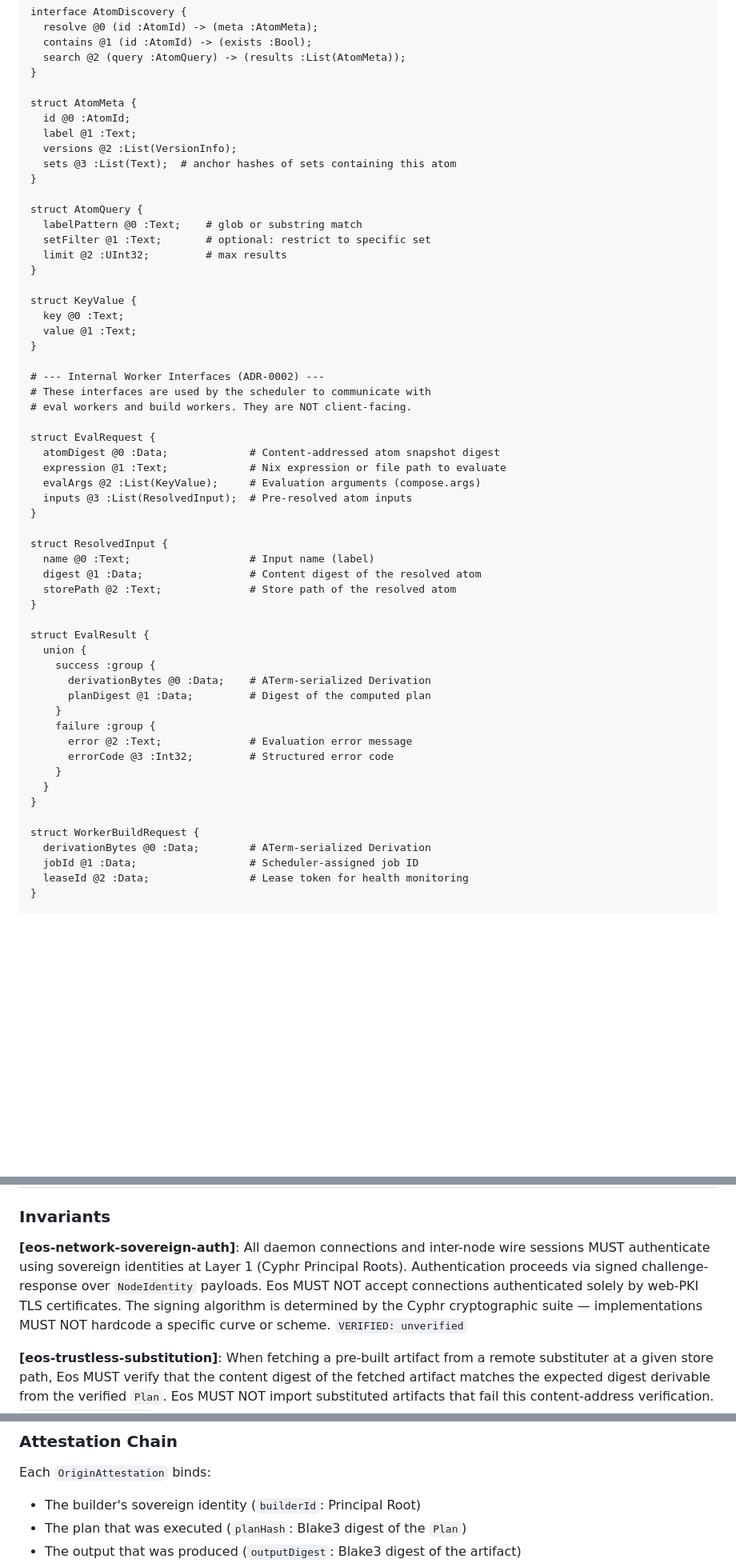
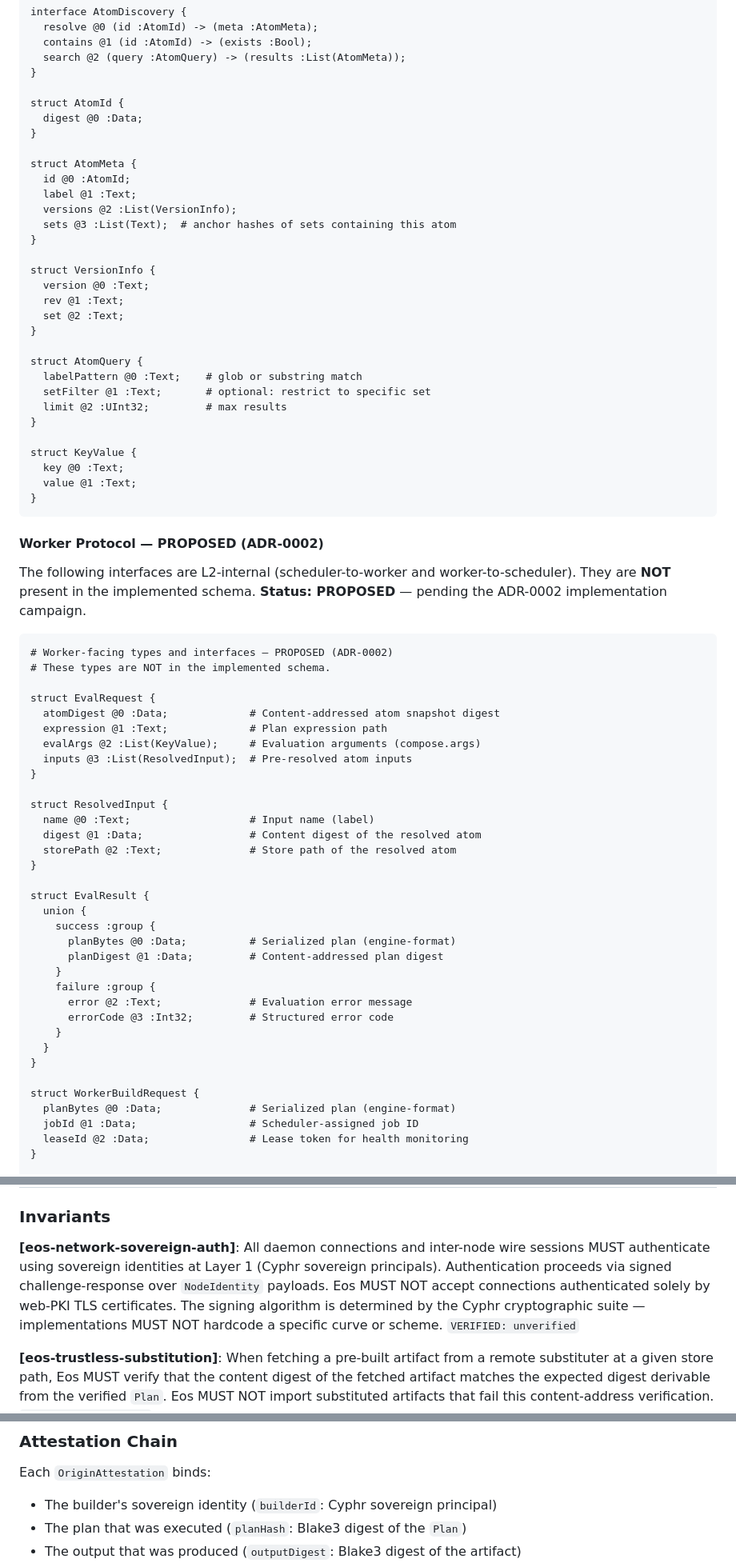
Before and after one commit to axiosoph/axios, a Markdown page: docs/specs/eos-network-protocol.md, 3 parts joined by grey strips. Shown at 80% size. GitHub-like rendering; blank space fills up the shorter version.

````diff
--- a/docs/specs/eos-network-protocol.md
+++ b/docs/specs/eos-network-protocol.md
@@ -123,11 +194,21 @@ interface AtomDiscovery {
   search @2 (query :AtomQuery) -> (results :List(AtomMeta));
 }
 
+struct AtomId {
+  digest @0 :Data;
+}
+
 struct AtomMeta {
   id @0 :AtomId;
   label @1 :Text;
   versions @2 :List(VersionInfo);
   sets @3 :List(Text);  # anchor hashes of sets containing this atom
+}
+
+struct VersionInfo {
+  version @0 :Text;
+  rev @1 :Text;
+  set @2 :Text;
 }
 
 struct AtomQuery {
@@ -140,14 +221,21 @@ struct KeyValue {
   key @0 :Text;
   value @1 :Text;
 }
+```
 
-# --- Internal Worker Interfaces (ADR-0002) ---
-# These interfaces are used by the scheduler to communicate with
-# eval workers and build workers. They are NOT client-facing.
+#### Worker Protocol — PROPOSED (ADR-0002)
+
+The following interfaces are L2-internal (scheduler-to-worker and
+worker-to-scheduler). They are **NOT** present in the implemented schema.
+**Status: PROPOSED** — pending the ADR-0002 implementation campaign.
+
+```capnp
+# Worker-facing types and interfaces — PROPOSED (ADR-0002)
+# These types are NOT in the implemented schema.
 
 struct EvalRequest {
   atomDigest @0 :Data;             # Content-addressed atom snapshot digest
-  expression @1 :Text;             # Nix expression or file path to evaluate
+  expression @1 :Text;             # Plan expression path
   evalArgs @2 :List(KeyValue);     # Evaluation arguments (compose.args)
   inputs @3 :List(ResolvedInput);  # Pre-resolved atom inputs
 }
@@ -161,8 +249,8 @@ struct ResolvedInput {
 struct EvalResult {
   union {
     success :group {
-      derivationBytes @0 :Data;    # ATerm-serialized Derivation
-      planDigest @1 :Data;         # Digest of the computed plan
+      planBytes @0 :Data;          # Serialized plan (engine-format)
+      planDigest @1 :Data;         # Content-addressed plan digest
     }
     failure :group {
       error @2 :Text;              # Evaluation error message
@@ -172,7 +260,7 @@ struct EvalResult {
 }
 
 struct WorkerBuildRequest {
-  derivationBytes @0 :Data;        # ATerm-serialized Derivation
+  planBytes @0 :Data;              # Serialized plan (engine-format)
   jobId @1 :Data;                  # Scheduler-assigned job ID
   leaseId @2 :Data;                # Lease token for health monitoring
 }
@@ -310,11 +411,11 @@ interface ArtifactStream {
 
 **[eos-network-sovereign-auth]**: All daemon connections and inter-node wire
 sessions MUST authenticate using sovereign identities at Layer 1 (Cyphr
-Principal Roots). Authentication proceeds via signed challenge-response over
-`NodeIdentity` payloads. Eos MUST NOT accept connections authenticated solely
-by web-PKI TLS certificates. The signing algorithm is determined by the Cyphr
-cryptographic suite — implementations MUST NOT hardcode a specific curve or
-scheme.
+sovereign principals). Authentication proceeds via signed challenge-response
+over `NodeIdentity` payloads. Eos MUST NOT accept connections authenticated
+solely by web-PKI TLS certificates. The signing algorithm is determined by the
+Cyphr cryptographic suite — implementations MUST NOT hardcode a specific curve
+or scheme.
 `VERIFIED: unverified`
 
 **[eos-trustless-substitution]**: When fetching a pre-built artifact from a
@@ -781,7 +886,7 @@ The substitution trust model is deployment-configurable:
 
 Each `OriginAttestation` binds:
 
-- The builder's sovereign identity (`builderId`: Principal Root)
+- The builder's sovereign identity (`builderId`: Cyphr sovereign principal)
 - The plan that was executed (`planHash`: Blake3 digest of the `Plan`)
 - The output that was produced (`outputDigest`: Blake3 digest of the artifact)
 - A timestamp for freshness verification
````
Also changed, not shown: other parts of docs/specs/eos-network-protocol.md (+116 -28 lines).
